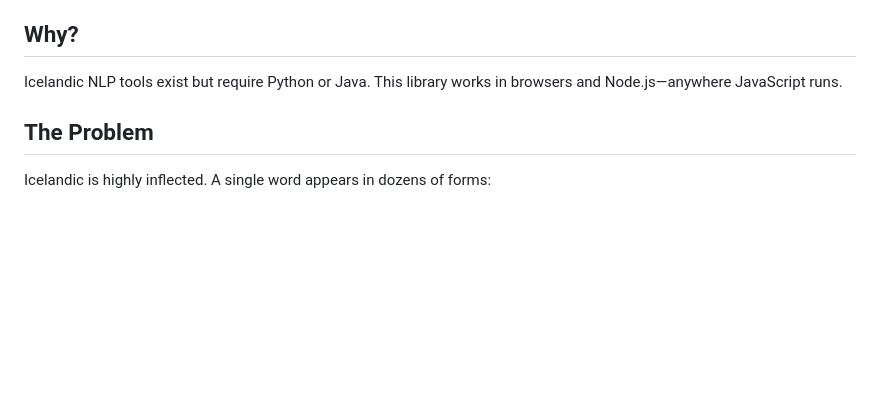
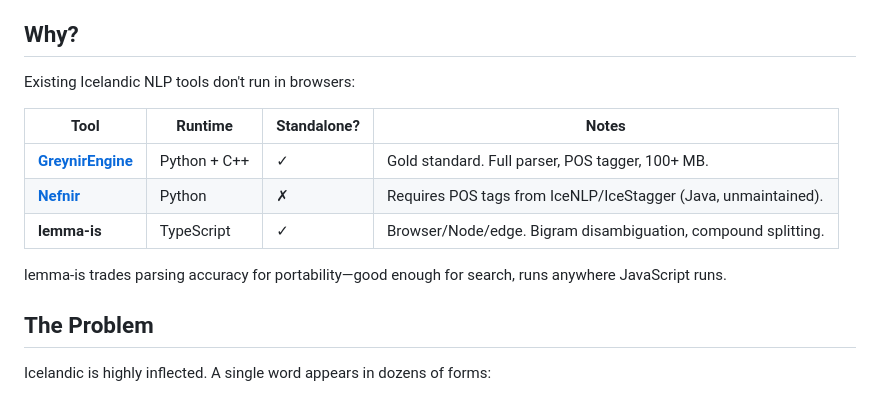
Before and after one commit to jokull/lemma-is, a Markdown page: README.md, the part around the change. GitHub-like rendering; blank space fills up the shorter version.

Commit message:
Add alternatives comparison (GreynirEngine, Nefnir)

```diff
--- a/README.md
+++ b/README.md
@@ -4,7 +4,15 @@ Icelandic lemmatization for JavaScript. Maps inflected word forms to base forms
 
 ## Why?
 
-Icelandic NLP tools exist but require Python or Java. This library works in browsers and Node.js—anywhere JavaScript runs.
+Existing Icelandic NLP tools don't run in browsers:
+
+| Tool | Runtime | Standalone? | Notes |
+|------|---------|-------------|-------|
+| **[GreynirEngine](https://github.com/mideind/GreynirEngine)** | Python + C++ | ✓ | Gold standard. Full parser, POS tagger, 100+ MB. |
+| **[Nefnir](https://github.com/lexis-project/Nefnir)** | Python | ✗ | Requires POS tags from IceNLP/IceStagger (Java, unmaintained). |
+| **lemma-is** | TypeScript | ✓ | Browser/Node/edge. Bigram disambiguation, compound splitting. |
+
+lemma-is trades parsing accuracy for portability—good enough for search, runs anywhere JavaScript runs.
 
 ## The Problem
 
```
